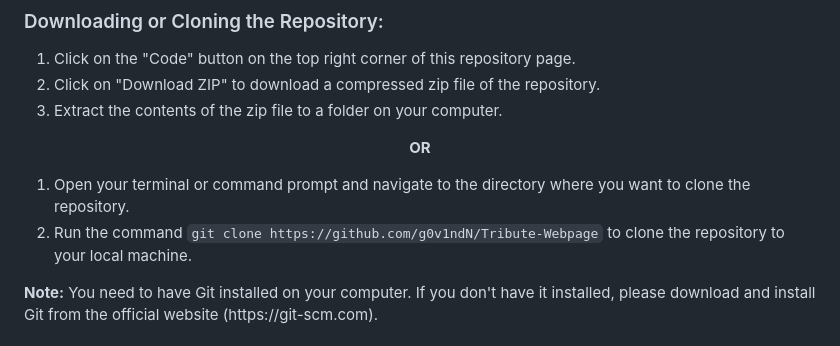
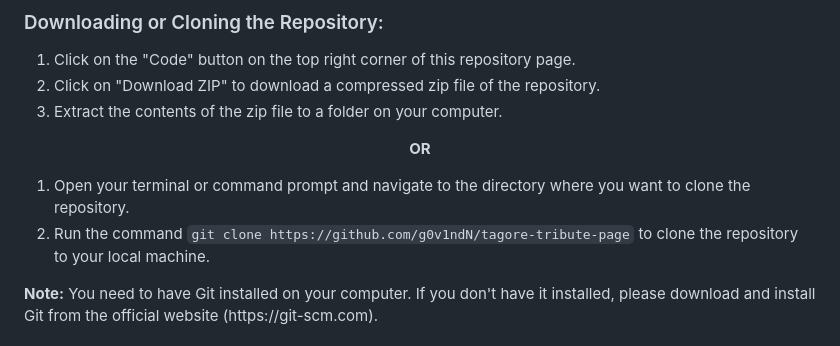
Before and after one commit to g0v1ndN/tagore-tribute-page, a Markdown page: README.md, the part around the change printed below. Rendered like a GitHub page.

```diff
--- a/README.md
+++ b/README.md
@@ -44,7 +44,7 @@ Here are a few features of this webpage.
 <p align="center"><b> OR </b></p>
 
 1. Open your terminal or command prompt and navigate to the directory where you want to clone the repository.
-2. Run the command `git clone https://github.com/g0v1ndN/Tribute-Webpage` to clone the repository to your local machine.
+2. Run the command `git clone https://github.com/g0v1ndN/tagore-tribute-page` to clone the repository to your local machine.
 <p><b>Note:</b> You need to have Git installed on your computer. If you don't have it installed, please download and install Git from the official website (https://git-scm.com).</p>
 
 ### Opening the HTML File in a Web Browser:
```
Also changed, not shown: other parts of README.md (+1 -1 lines).
